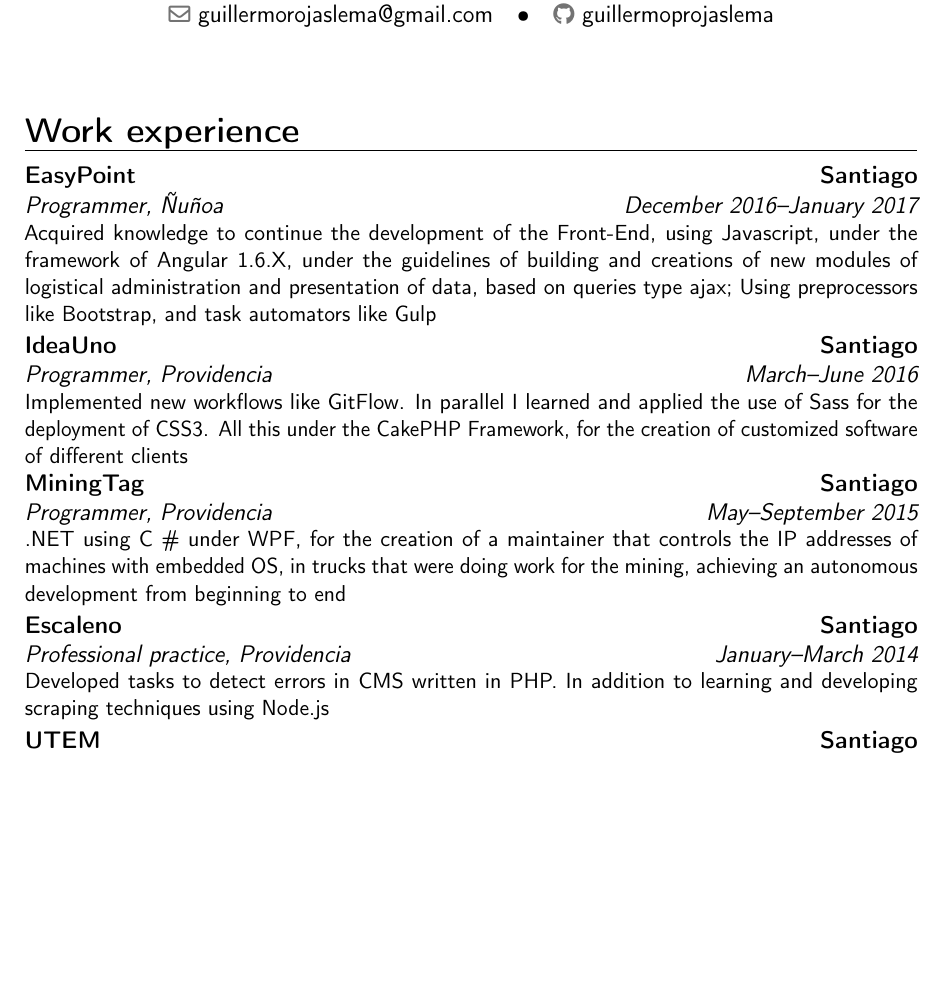
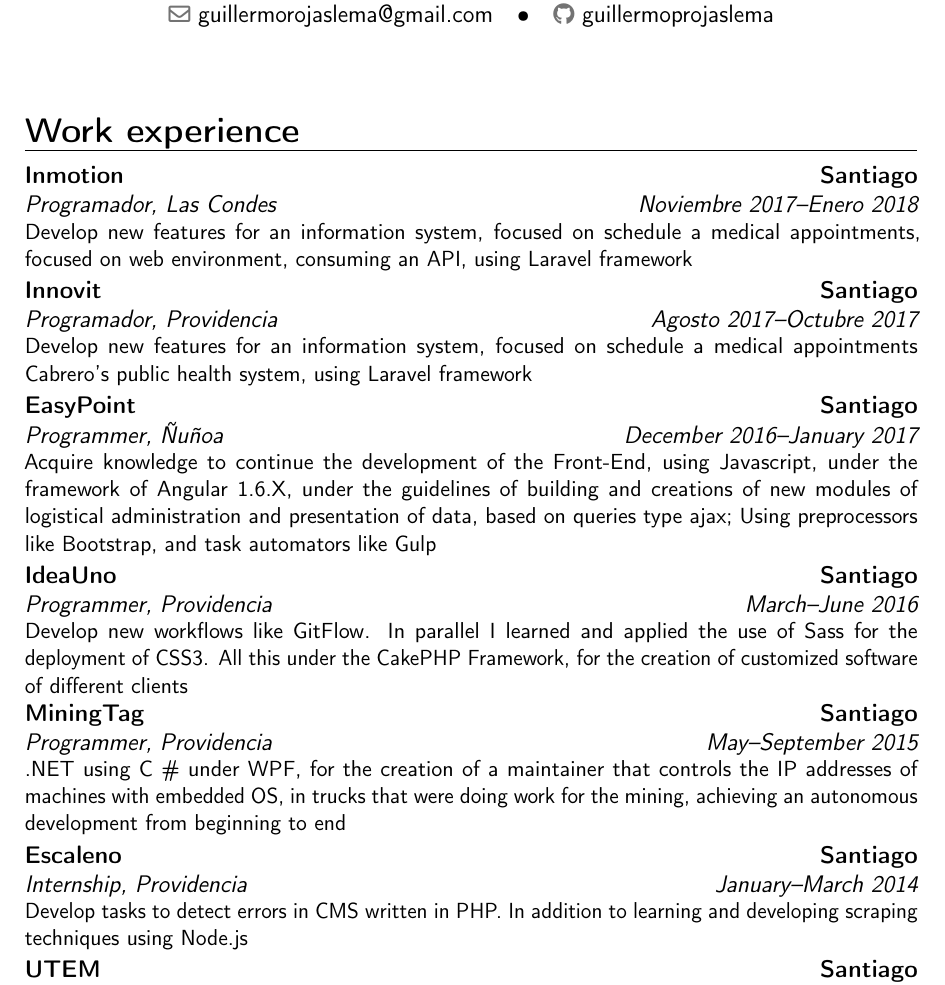
Before and after one commit to guillermoprojaslema/curriculum, a LaTeX CV (CV.tex): part of page 1 of 2, cut so that both start at the same text, the shorter picture padded with empty space. Compiled offline with pdfLaTeX.

Commit message:
new experiences added

```diff
--- a/CV.tex
+++ b/CV.tex
@@ -65,15 +65,18 @@
 \section{Work experience}
 
 
+\cventry{Noviembre 2017--Enero 2018}{Programador}{Inmotion}{Santiago}{Las Condes}{Develop new features for an information system, focused on schedule a medical appointments, focused on web environment, consuming an API, using Laravel framework}
+
+\cventry{Agosto 2017--Octubre 2017}{Programador}{Innovit}{Santiago}{Providencia}{Develop new features for an information system, focused on schedule a medical appointments Cabrero's public health system, using Laravel framework}
 
 
-\cventry{December 2016--January 2017}{Programmer}{EasyPoint}{Santiago}{Ñuñoa}{Acquired knowledge to continue the development of the Front-End, using Javascript, under the framework of Angular 1.6.X, under the guidelines of building and creations of new modules of logistical administration and presentation of data, based on queries type ajax; Using preprocessors like Bootstrap, and task automators like Gulp}
+\cventry{December 2016--January 2017}{Programmer}{EasyPoint}{Santiago}{Ñuñoa}{Acquire knowledge to continue the development of the Front-End, using Javascript, under the framework of Angular 1.6.X, under the guidelines of building and creations of new modules of logistical administration and presentation of data, based on queries type ajax; Using preprocessors like Bootstrap, and task automators like Gulp}
 
-\cventry{March--June 2016}{Programmer}{IdeaUno}{Santiago}{Providencia}{Implemented new workflows like GitFlow. In parallel I learned and applied the use of Sass for the deployment of CSS3. All this under the CakePHP Framework, for the creation of customized software of different clients}
+\cventry{March--June 2016}{Programmer}{IdeaUno}{Santiago}{Providencia}{Develop new workflows like GitFlow. In parallel I learned and applied the use of Sass for the deployment of CSS3. All this under the CakePHP Framework, for the creation of customized software of different clients}
 
 \cventry{May--September 2015}{Programmer}{MiningTag}{Santiago}{Providencia}{.NET using C \# under WPF, for the creation of a maintainer that controls the IP addresses of machines with embedded OS, in trucks that were doing work for the mining, achieving an autonomous development from beginning to end}
 
-\cventry{January--March 2014}{Professional practice}{Escaleno}{Santiago}{Providencia}{Developed tasks to detect errors in CMS written in PHP. In addition to learning and developing scraping techniques using Node.js}
+\cventry{January--March 2014}{Internship}{Escaleno}{Santiago}{Providencia}{Develop tasks to detect errors in CMS written in PHP. In addition to learning and developing scraping techniques using Node.js}
 
 \cventry{April--December 2013}{Assistantship}{UTEM}{Santiago}{Ñuñoa}{Computer Science and Software Engineering subjects, acquiring dictation and planning skills and self-instruction in tools and software to be used in order to increase the learning and development of information systems}
 
```
